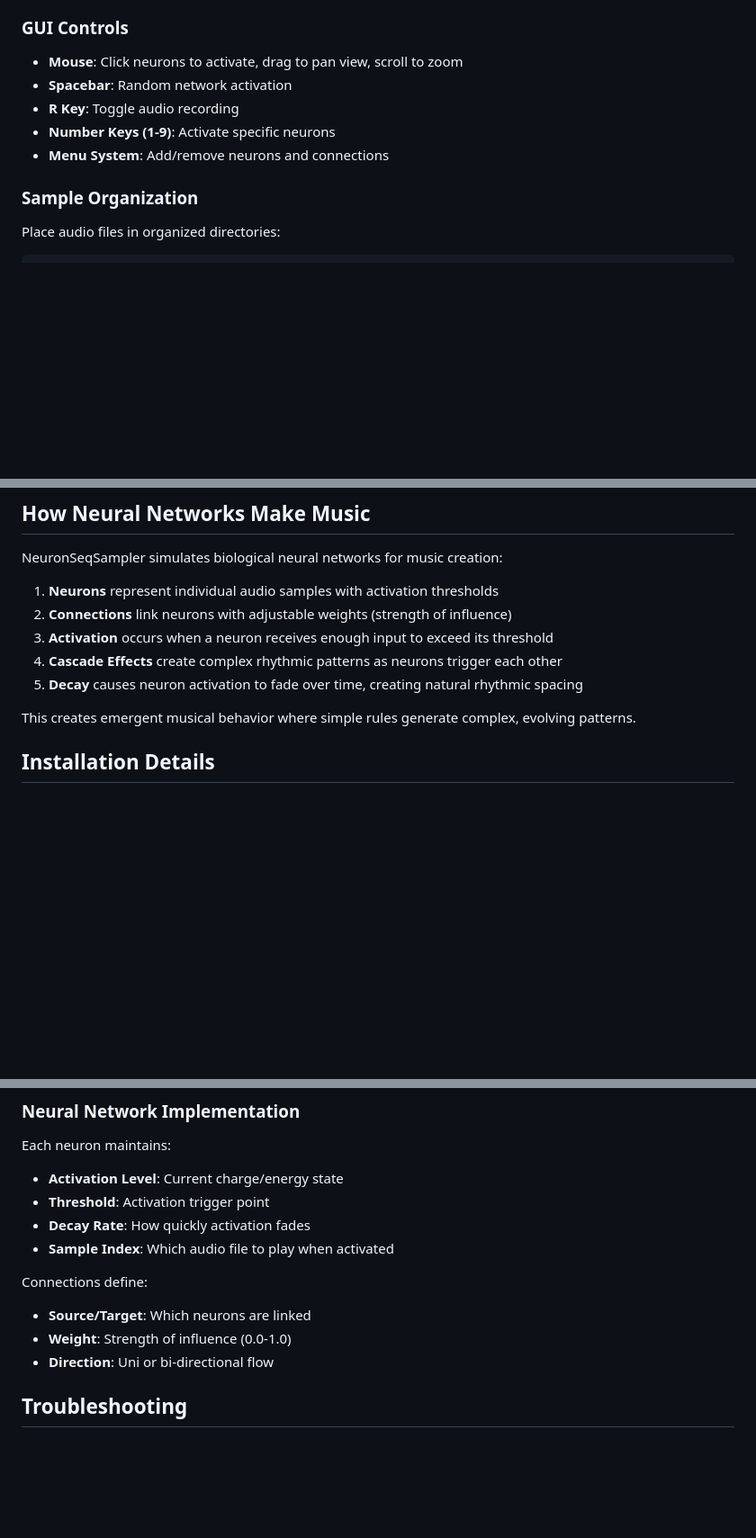
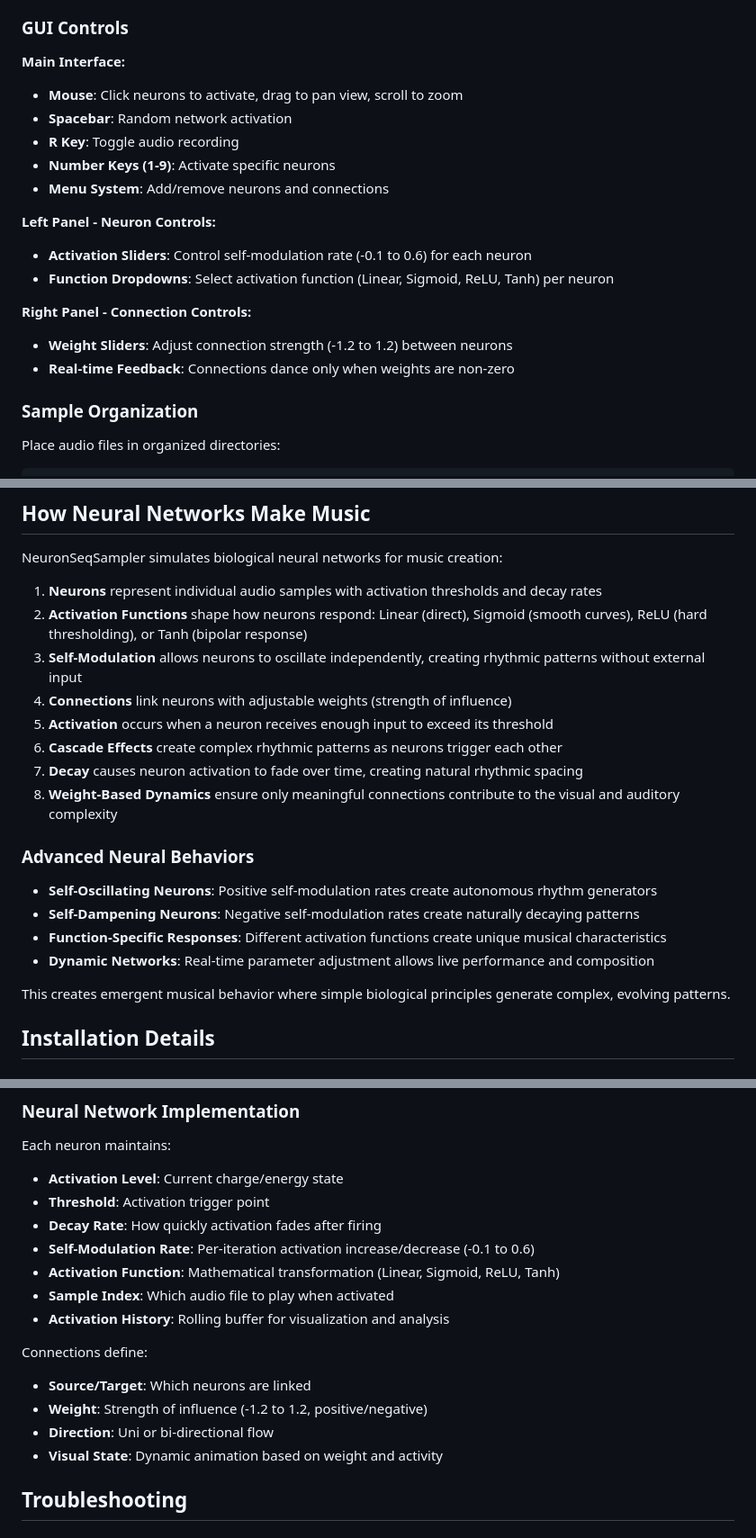
Before and after one commit to jaakkopee/neuronSeqSampler, a Markdown page: README.md, 3 parts joined by grey strips. Shown at 90% size. Drawn GitHub-style; blank space fills up the shorter version.

```diff
--- a/README.md
+++ b/README.md
@@ -59,11 +62,20 @@ make
 
 ### GUI Controls
 
+**Main Interface:**
 - **Mouse**: Click neurons to activate, drag to pan view, scroll to zoom
 - **Spacebar**: Random network activation
 - **R Key**: Toggle audio recording
 - **Number Keys (1-9)**: Activate specific neurons
 - **Menu System**: Add/remove neurons and connections
+
+**Left Panel - Neuron Controls:**
+- **Activation Sliders**: Control self-modulation rate (-0.1 to 0.6) for each neuron
+- **Function Dropdowns**: Select activation function (Linear, Sigmoid, ReLU, Tanh) per neuron
+
+**Right Panel - Connection Controls:**
+- **Weight Sliders**: Adjust connection strength (-1.2 to 1.2) between neurons
+- **Real-time Feedback**: Connections dance only when weights are non-zero
 
 ### Sample Organization
 
@@ -81,13 +93,23 @@ samples/
 
 NeuronSeqSampler simulates biological neural networks for music creation:
 
-1. **Neurons** represent individual audio samples with activation thresholds
-2. **Connections** link neurons with adjustable weights (strength of influence)
-3. **Activation** occurs when a neuron receives enough input to exceed its threshold
-4. **Cascade Effects** create complex rhythmic patterns as neurons trigger each other
-5. **Decay** causes neuron activation to fade over time, creating natural rhythmic spacing
+1. **Neurons** represent individual audio samples with activation thresholds and decay rates
+2. **Activation Functions** shape how neurons respond: Linear (direct), Sigmoid (smooth curves), ReLU (hard thresholding), or Tanh (bipolar response)
+3. **Self-Modulation** allows neurons to oscillate independently, creating rhythmic patterns without external input
+4. **Connections** link neurons with adjustable weights (strength of influence)
+5. **Activation** occurs when a neuron receives enough input to exceed its threshold
+6. **Cascade Effects** create complex rhythmic patterns as neurons trigger each other
+7. **Decay** causes neuron activation to fade over time, creating natural rhythmic spacing
+8. **Weight-Based Dynamics** ensure only meaningful connections contribute to the visual and auditory complexity
 
-This creates emergent musical behavior where simple rules generate complex, evolving patterns.
+### Advanced Neural Behaviors
+
+- **Self-Oscillating Neurons**: Positive self-modulation rates create autonomous rhythm generators
+- **Self-Dampening Neurons**: Negative self-modulation rates create naturally decaying patterns
+- **Function-Specific Responses**: Different activation functions create unique musical characteristics
+- **Dynamic Networks**: Real-time parameter adjustment allows live performance and composition
+
+This creates emergent musical behavior where simple biological principles generate complex, evolving patterns.
 
 ## Installation Details
 
@@ -166,13 +231,17 @@ cd ..
 Each neuron maintains:
 - **Activation Level**: Current charge/energy state
 - **Threshold**: Activation trigger point
-- **Decay Rate**: How quickly activation fades
+- **Decay Rate**: How quickly activation fades after firing
+- **Self-Modulation Rate**: Per-iteration activation increase/decrease (-0.1 to 0.6)
+- **Activation Function**: Mathematical transformation (Linear, Sigmoid, ReLU, Tanh)
 - **Sample Index**: Which audio file to play when activated
+- **Activation History**: Rolling buffer for visualization and analysis
 
 Connections define:
 - **Source/Target**: Which neurons are linked
-- **Weight**: Strength of influence (0.0-1.0)
+- **Weight**: Strength of influence (-1.2 to 1.2, positive/negative)
 - **Direction**: Uni or bi-directional flow
+- **Visual State**: Dynamic animation based on weight and activity
 
 ## Troubleshooting
 
```
Also changed, not shown: other parts of README.md (+47 -1 lines).
